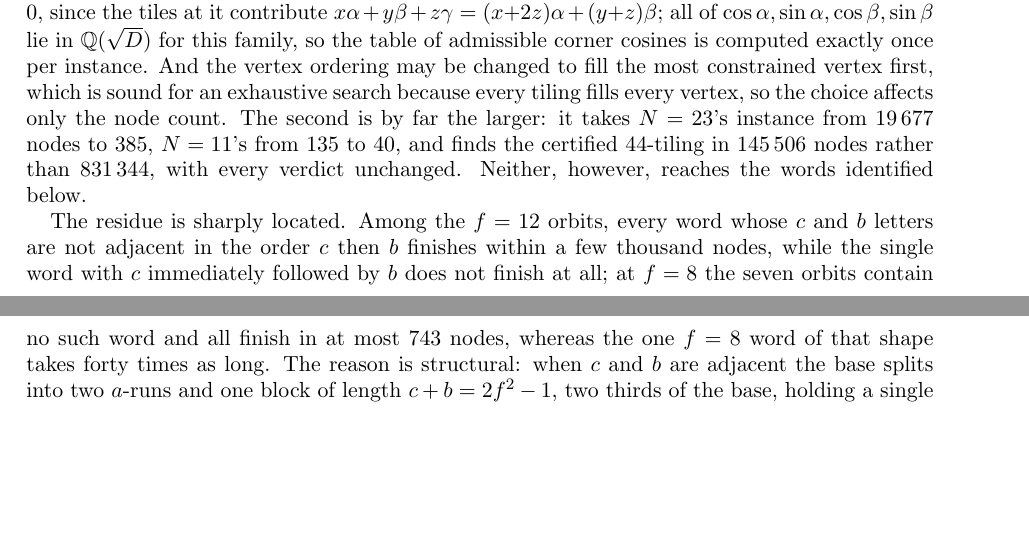
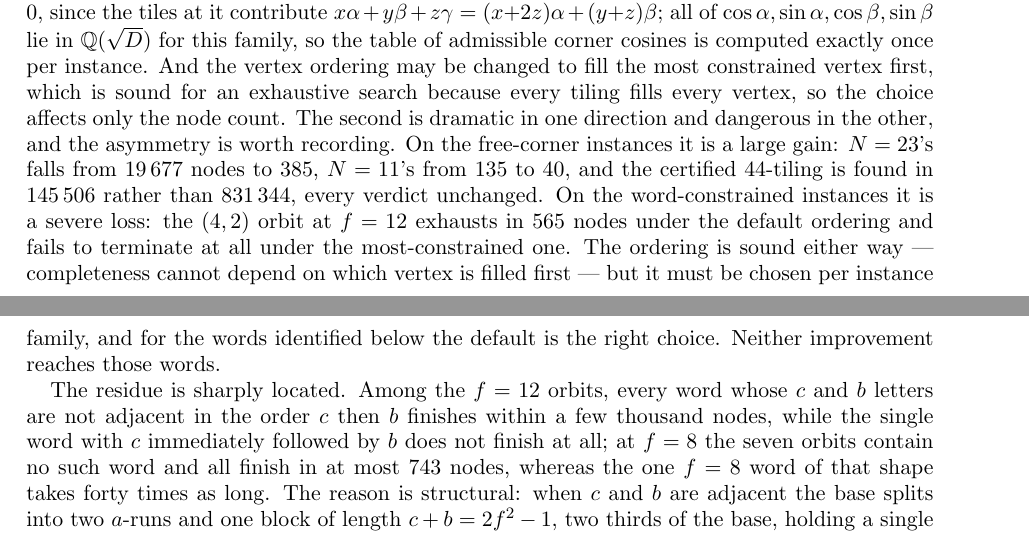
Before and after one commit to ElVec1o/erdos_634_proof, a LaTeX paper (paper/erdos-634-obstructions.tex): two parts of pages 22 and 23 of 27, joined at a grey line, cut so that both start at the same text, the shorter picture padded with empty space. Compiled offline with pdfLaTeX.

Commit message:
Correction: MRV is instance-dependent, not a universal win
I called MRV the biggest engine win yet on the strength of the free-corner
instances, and put that in the paper before testing the other family. It is
wrong as stated.

On free-corner instances the gain is large: N=23 falls from 19,677 nodes to
385, N=11 from 135 to 40, and the 44-tiling is found in 145,506 rather than
831,344, every verdict unchanged. On the word-constrained instances - the
ones that matter for new primes - it is a severe loss: the (4,2) orbit at
f=12 exhausts in 565 nodes and 469 milliseconds under the default ordering
and does not terminate at all under the most-constrained one, never reaching
even a hundred-thousand-node cap in nine minutes.

The ordering is sound either way, since completeness cannot depend on which
vertex is filled first. It is a performance choice to be made per instance
family, and for the orbit words the default is correct. The paper now says
so, and the MRV sweep I launched over f=12 and f=14 is counterproductive.

Flag audit: the remaining knobs - LIFO, SPLITK, QCAP, TASKS, BUDGET,
GENBUDGET - are all parallel work-queue tuning and carry no soundness
question. MRV was the only mislabelled one.

```diff
--- a/paper/erdos-634-obstructions.tex
+++ b/paper/erdos-634-obstructions.tex
@@ -1473,9 +1473,15 @@ all of $\cos\alpha,\sin\alpha,\cos\beta,\sin\beta$ lie in $\mathbb Q(\sqrt D)$ f
 the table of admissible corner cosines is computed exactly once per instance. And the vertex
 ordering may be changed to fill the most constrained vertex first, which is sound for an
 exhaustive search because every tiling fills every vertex, so the choice affects only the node
-count. The second is by far the larger: it takes $N=23$'s instance from $19\,677$ nodes to $385$,
-$N=11$'s from $135$ to $40$, and finds the certified $44$-tiling in $145\,506$ nodes rather than
-$831\,344$, with every verdict unchanged. Neither, however, reaches the words identified below.
+count. The second is dramatic in one direction and dangerous in the other, and the asymmetry is worth
+recording. On the free-corner instances it is a large gain: $N=23$'s falls from $19\,677$ nodes to
+$385$, $N=11$'s from $135$ to $40$, and the certified $44$-tiling is found in $145\,506$ rather
+than $831\,344$, every verdict unchanged. On the word-constrained instances it is a severe loss:
+the $(4,2)$ orbit at $f=12$ exhausts in $565$ nodes under the default ordering and fails to
+terminate at all under the most-constrained one. The ordering is sound either way --- completeness
+cannot depend on which vertex is filled first --- but it must be chosen per instance family, and
+for the words identified below the default is the right choice. Neither improvement reaches those
+words.
 
 The residue is sharply located. Among the $f=12$ orbits, every word whose $c$ and $b$ letters are
 not adjacent in the order $c$ then $b$ finishes within a few thousand nodes, while the single word
```
Also changed, not shown: paper/erdos-634-obstructions.pdf.
